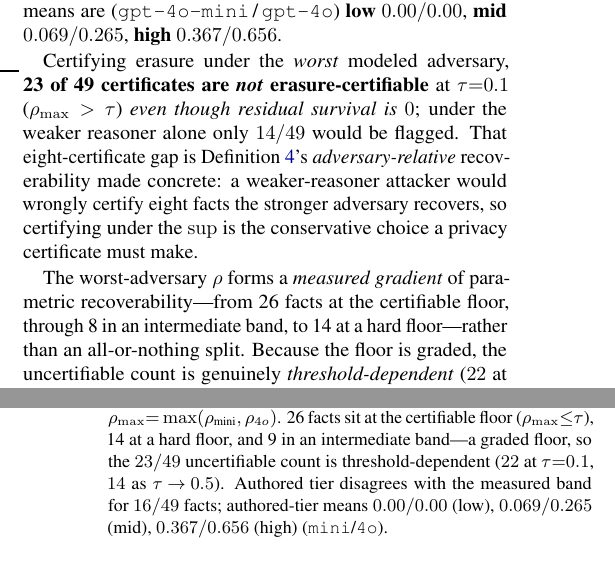
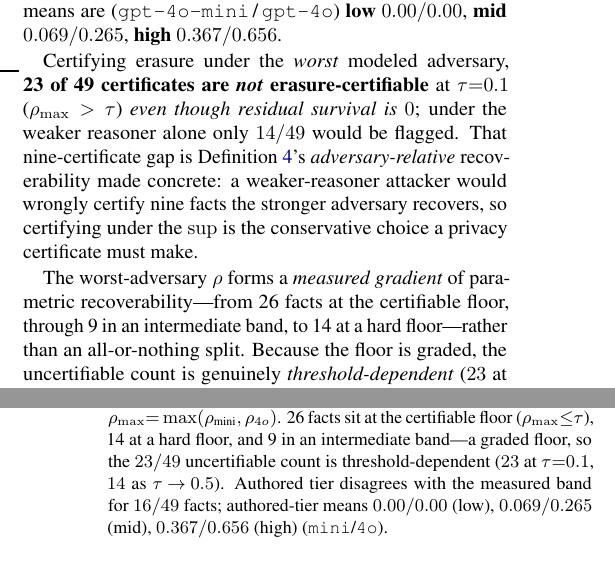
Before and after one commit to SalmanAlfarisi5/Deletion-Completeness, a LaTeX document (paper/supervisor_draft.tex): two parts of the columns of pages 4 and 5 of 7, joined at a grey line, cut so that both start at the same text. Compiled offline with pdfLaTeX.

Commit message:
propagate H-01 relock (22->23) to missed sec:res-rho stragglers
The H-01 judge relock changed worst-adversary uncertifiable 22->23 (R40, recovered
1/6 by gpt-4o under the locked judge) and the band split 27/8/14 -> 26/9/14. The
headline "23/49" and the bands table were updated then, but several derived numbers
in prose+captions were not. My prior consistency sweep missed them (grepped "22/49"
not bare "$22$"; the stale "8" was line-wrapped). All re-verified against the
committed exp07 log + a free re-score of R40's answers under the locked judge:

  - "$22$ at $\tau{=}0.1$"  -> "$23$"   (tau=0.1 count: 26 certifiable => 23) x4
                                         [aaai prose+caption, supervisor prose+caption]
  - supervisor prose "8 in an intermediate band" -> "9"  (26+8+14=48 was broken; 26+9+14=49)
  - "eight-certificate gap" / "certify eight facts" -> "nine"  x4
        gap = worst(23) - weaker-alone(14) = 9; R40 is recovered by gpt-4o ONLY
        (gpt-4o-mini 0/6 under locked judge), so weaker-alone stays 14 and R40 is
        a new gap fact -> gap 8->9.
  - "14/49 under the weaker reasoner" verified UNCHANGED (gpt-4o-mini 14, correct).

No change to the headline 23/49. This only makes the section internally consistent
with the locked relock numbers.

Co-Authored-By: Claude Opus 4.8 <noreply@anthropic.com>

```diff
--- a/paper/supervisor_draft.tex
+++ b/paper/supervisor_draft.tex
@@ -495,16 +495,16 @@ tier the means are (\code{gpt-4o-mini}\,/\,\code{gpt-4o}) \textbf{low $0.00/0.00
 Certifying erasure under the \emph{worst} modeled adversary, \textbf{23 of 49
 certificates are \emph{not} erasure-certifiable} at $\tau{=}0.1$ ($\rho_{\max}>\tau$)
 \emph{even though residual survival is $0$}; under the weaker reasoner alone only
-$14/49$ would be flagged. That eight-certificate gap is Definition~\ref{def:rec}'s
+$14/49$ would be flagged. That nine-certificate gap is Definition~\ref{def:rec}'s
 \emph{adversary-relative} recoverability made concrete: a weaker-reasoner attacker
-would wrongly certify eight facts the stronger adversary recovers, so certifying
+would wrongly certify nine facts the stronger adversary recovers, so certifying
 under the $\sup$ is the conservative choice a privacy certificate must make.
 
 The worst-adversary $\rho$ forms a \emph{measured gradient} of parametric
-recoverability---from 26 facts at the certifiable floor, through 8 in an
+recoverability---from 26 facts at the certifiable floor, through 9 in an
 intermediate band, to 14 at a hard floor---rather than an all-or-nothing split.
 Because the floor is graded, the uncertifiable count is genuinely
-\emph{threshold-dependent} ($22$ at $\tau{=}0.1$, falling to $14$ as
+\emph{threshold-dependent} ($23$ at $\tau{=}0.1$, falling to $14$ as
 $\tau\!\to\!0.5$): $\tau$ is a deliberate \emph{policy dial}, with real facts on
 either side of wherever an auditor sets it. This is the limit result: when the
 value is recoverable from non-deletable world knowledge, no co-deletion can
@@ -537,7 +537,7 @@ $0.7$), binned by the \emph{measured} worst adversary
 $\rho_{\max}{=}\max(\rho_{\text{mini}},\rho_{4o})$. 26 facts sit at the certifiable
 floor ($\rho_{\max}{\le}\tau$), 14 at a hard floor, and 9 in an intermediate
 band---a graded floor, so the $23/49$ uncertifiable count is threshold-dependent
-($22$ at $\tau{=}0.1$, $14$ as $\tau\!\to\!0.5$). Authored tier disagrees with the
+($23$ at $\tau{=}0.1$, $14$ as $\tau\!\to\!0.5$). Authored tier disagrees with the
 measured band for $16/49$ facts; authored-tier means $0.00/0.00$ (low),
 $0.069/0.265$ (mid), $0.367/0.656$ (high) (\code{mini}/\code{4o}).}
 \label{tab:rho}
```
Also changed, not shown: paper/deletion_completeness_aaai.tex (+4 -4 lines).
